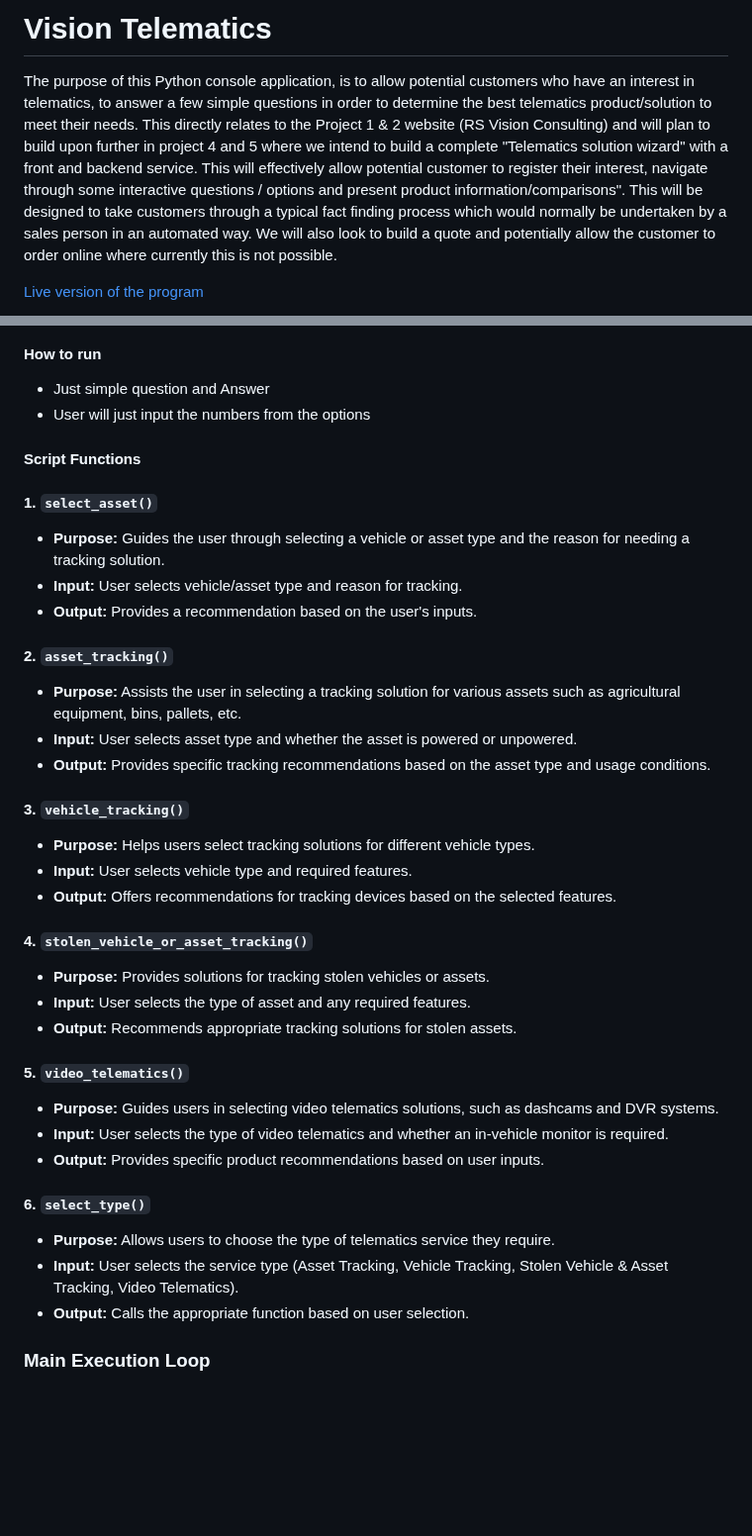
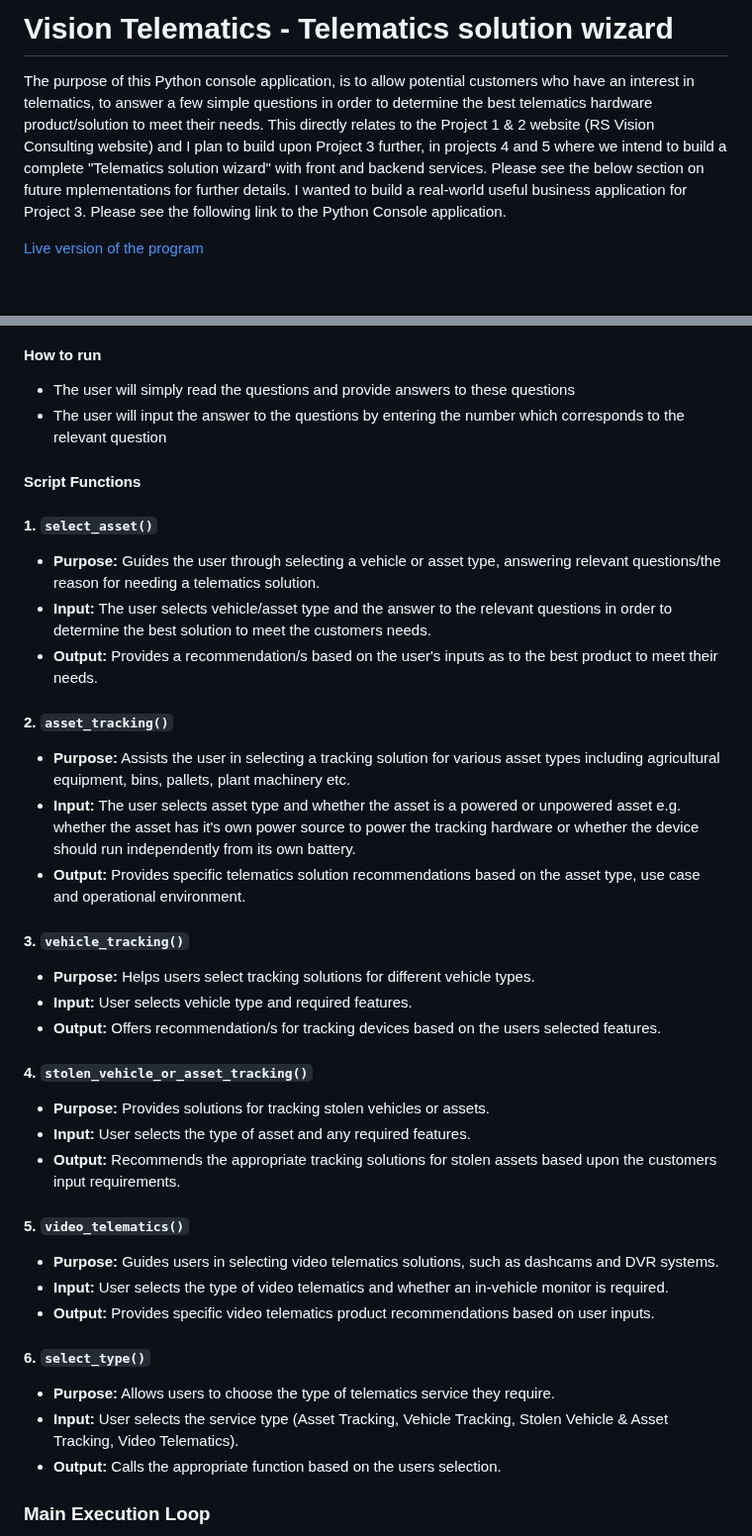
Before and after one commit to samanthamoss87/project-3, a Markdown page: README.md, 2 parts joined by grey strips. Shown at 99% size. GitHub-like rendering; blank space fills up the shorter version.

Commit message:
Update README.md
Final review of readme prior to submission

```diff
--- a/README.md
+++ b/README.md
@@ -1,5 +1,5 @@
-# Vision Telematics
-The purpose of this Python console application, is to allow potential customers who have an interest in telematics, to answer a few simple questions in order to determine the best telematics product/solution to meet their needs. This directly relates to the Project 1 & 2 website (RS Vision Consulting) and will plan to build upon further in project 4 and 5 where we intend to build a complete "Telematics solution wizard" with a front and backend service. This will effectively allow potential customer to register their interest, navigate through some interactive questions / options and present product information/comparisons". This will be designed to take customers through a typical fact finding process which would normally be undertaken by a sales person in an automated way. We will also look to build a quote and potentially allow the customer to order online where currently this is not possible.
+# Vision Telematics - Telematics solution wizard
+The purpose of this Python console application, is to allow potential customers who have an interest in telematics, to answer a few simple questions in order to determine the best telematics hardware product/solution to meet their needs. This directly relates to the Project 1 & 2 website (RS Vision Consulting website) and I plan to build upon Project 3 further, in projects 4 and 5 where we intend to build a complete "Telematics solution wizard" with front and backend services. Please see the below section on future mplementations for further details. I wanted to build a real-world useful business application for Project 3. Please see the following link to the Python Console application.
 
 [Live version of the program](https://project03-66119f33b52f.herokuapp.com/)
 
@@ -8,40 +8,39 @@ The purpose of this Python console application, is to allow potential customers
 </div>
 
 #### How to run
-- Just simple question and Answer
-- User will just input the numbers from the options
+- The user will simply read the questions and provide answers to these questions
+- The user will input the answer to the questions by entering the number which corresponds to the relevant question
 
 #### Script Functions
 #### 1. `select_asset()`
-- **Purpose:** Guides the user through selecting a vehicle or asset type and the reason for needing a tracking solution.
-- **Input:** User selects vehicle/asset type and reason for tracking.
-- **Output:** Provides a recommendation based on the user's inputs.
-
+- **Purpose:** Guides the user through selecting a vehicle or asset type, answering relevant questions/the reason for needing a telematics solution.
+- **Input:** The user selects vehicle/asset type and the answer to the relevant questions in order to determine the best solution to meet the customers needs.
+- **Output:** Provides a recommendation/s based on the user's inputs as to the best product to meet their needs.
 
 #### 2. `asset_tracking()`
-- **Purpose:** Assists the user in selecting a tracking solution for various assets such as agricultural equipment, bins, pallets, etc.
-- **Input:** User selects asset type and whether the asset is powered or unpowered.
-- **Output:** Provides specific tracking recommendations based on the asset type and usage conditions.
+- **Purpose:** Assists the user in selecting a tracking solution for various asset types including agricultural equipment, bins, pallets, plant machinery etc.
+- **Input:** The user selects asset type and whether the asset is a powered or unpowered asset e.g. whether the asset has it's own power source to power the tracking hardware or whether the device should run independently from its own battery.
+- **Output:** Provides specific telematics solution recommendations based on the asset type, use case and operational environment.
 
 #### 3. `vehicle_tracking()`
 - **Purpose:** Helps users select tracking solutions for different vehicle types.
 - **Input:** User selects vehicle type and required features.
-- **Output:** Offers recommendations for tracking devices based on the selected features.
+- **Output:** Offers recommendation/s for tracking devices based on the users selected features.
 
 #### 4. `stolen_vehicle_or_asset_tracking()`
 - **Purpose:** Provides solutions for tracking stolen vehicles or assets.
 - **Input:** User selects the type of asset and any required features.
-- **Output:** Recommends appropriate tracking solutions for stolen assets.
+- **Output:** Recommends the appropriate tracking solutions for stolen assets based upon the customers input requirements.
 
 #### 5. `video_telematics()`
 - **Purpose:** Guides users in selecting video telematics solutions, such as dashcams and DVR systems.
 - **Input:** User selects the type of video telematics and whether an in-vehicle monitor is required.
-- **Output:** Provides specific product recommendations based on user inputs.
+- **Output:** Provides specific video telematics product recommendations based on user inputs.
 
 #### 6. `select_type()`
 - **Purpose:** Allows users to choose the type of telematics service they require.
 - **Input:** User selects the service type (Asset Tracking, Vehicle Tracking, Stolen Vehicle & Asset Tracking, Video Telematics).
-- **Output:** Calls the appropriate function based on user selection.
+- **Output:** Calls the appropriate function based on the users selection.
 
 ### Main Execution Loop
 
```
Also changed, not shown: other parts of README.md (+13 -12 lines).
